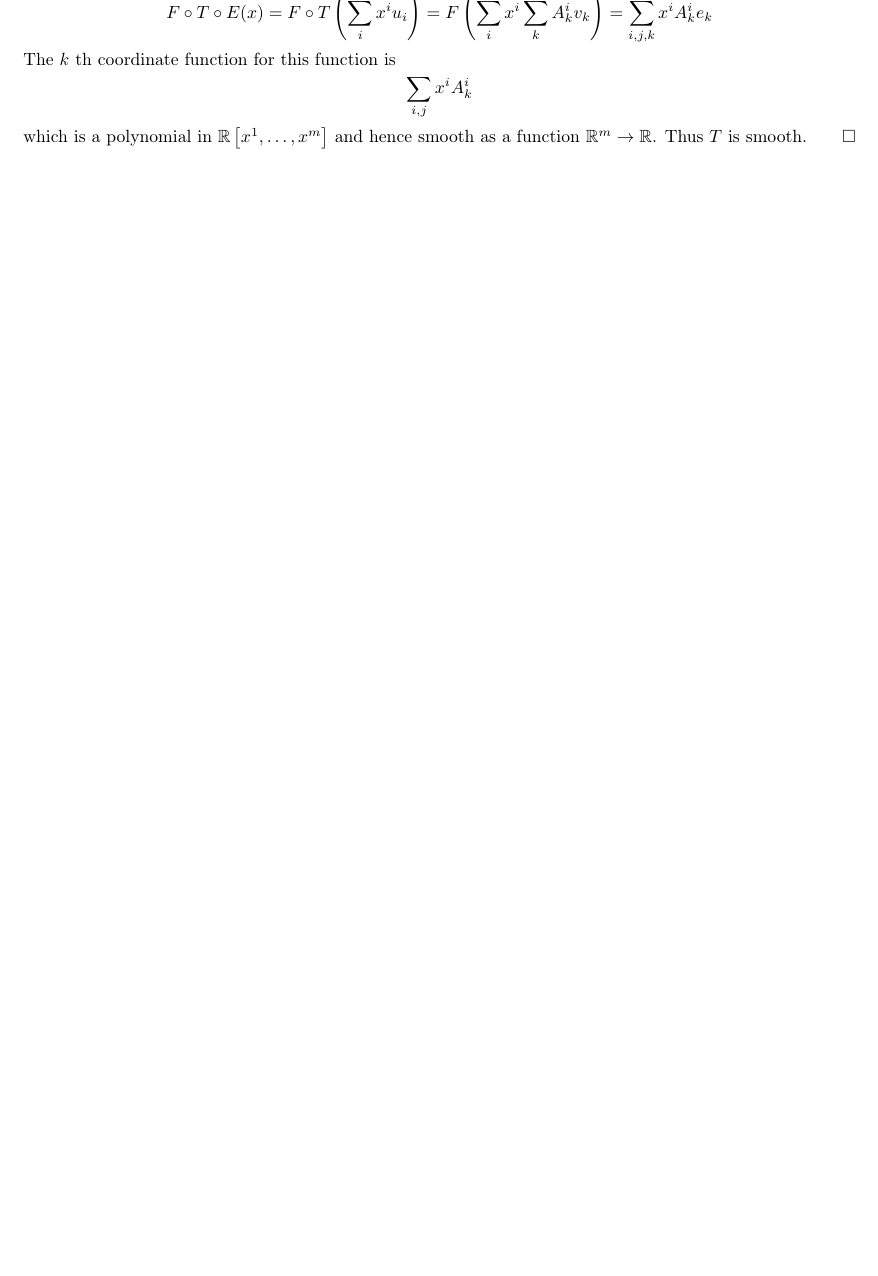
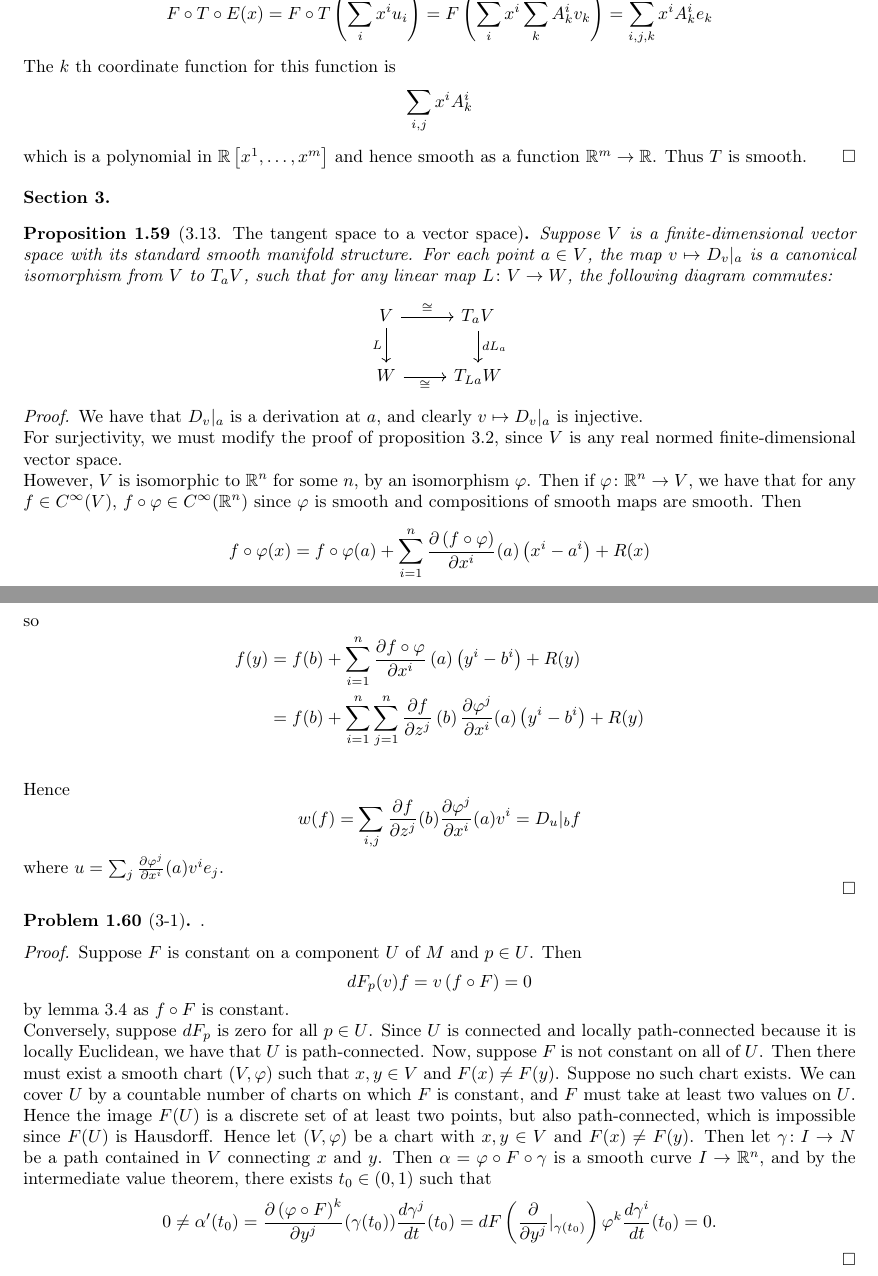
Before and after one commit to jonastrepiakas/math, a LaTeX paper (geom/lee/notes.tex): part of page 15 of 22 before the commit and two parts of pages 15 and 16 of 23 after it, the two joined at a grey line, cut so that both start at the same text, the shorter picture padded with empty space. Compiled offline with pdfLaTeX.

Commit message:
lee problem 3-1

```diff
--- a/geom/lee/notes.tex
+++ b/geom/lee/notes.tex
@@ -1766,6 +1766,100 @@
          $T$ is smooth.
     \end{proof}
 
+    \subsection*{Section 3}
+
+    \begin{proposition}[3.13. The tangent space to a vector space]
+        Suppose $V$ is a finite-dimensional vector space with its standard
+        smooth manifold structure. For each point $a \in V$, the map
+        $v \mapsto D_{v}|_{a}$ is a canonical isomorphism from $V$ to
+        $T_a V$, such that for any linear map $L  \colon V \to W$, the
+        following diagram commutes:
+        \begin{equation*}
+        \begin{tikzcd}
+            V \ar[r, "\cong"] \ar[d, "L"'] & T_aV \ar[d, "dL_a"] \\
+            W \ar[r, "\cong"'] & T_{La}W
+        \end{tikzcd}
+        \end{equation*}
+    \end{proposition}
+
+    \begin{proof}
+        We have that $D_{v}|_a$ is a derivation at $a$, and clearly
+        $v \mapsto D_v |_a$ is injective.\\
+        For surjectivity, we must modify the proof of proposition 3.2, since
+        $V$ is any real normed finite-dimensional vector space.\\
+        However, $V$ is isomorphic to $\mathbb{R}^{n}$ for some $n$, by an
+        isomorphism $\varphi$. Then
+        if  $\varphi  \colon \mathbb{R}^{n} \to V$, we have that
+        for any $f \in C^{\infty}(V)$,
+        $f \circ \varphi \in C^{\infty}(\mathbb{R}^{n})$ since
+        $\varphi$ is smooth and compositions of smooth maps are smooth. Then
+         \begin{align*}
+            f \circ \varphi (x)
+            &= f \circ \varphi(a) +
+            \sum_{i=1}^{n} \frac{\partial \left( f \circ \varphi \right) }{
+            \partial x^{i}}(a) \left( x^{i} - a^{i} \right) + R(x)\\
+        \end{align*}
+        so
+        \begin{align*}
+        f(y)
+        &= f(b) + \sum_{i=1}^{n} \frac{\partial f \circ \varphi}{\partial
+        x^{i}}\left( a \right) \left( y^{i} - b^{i} \right) + R(y)\\
+        &= f(b) + \sum_{i=1}^{n} \sum_{j=1}^{n}
+        \frac{\partial f}{\partial z^{j}} \left( b \right)
+        \frac{\partial \varphi^{j}}{\partial x^{i}}(a) \left( y^{i}-b^{i}
+        \right) + R(y)\\
+        \end{align*}
+        Hence
+        \[
+        w(f) = \sum_{i,j} \frac{\partial f}{\partial z^{j}}(b) \frac{\partial
+        \varphi^{j}}{\partial x^{i}}(a) v^{i}
+        = D_{u}|_{b} f
+        \]
+        where $u = \sum_j \frac{\partial \varphi^{j}}{\partial x^{i}}(a) v^{i} e_j$.
+
+
+    \end{proof}
+
+
+    \begin{problem}[3-1]
+        .
+    \end{problem}
+
+    \begin{proof}
+        Suppose $F$ is constant on a component $U$ of $M$ and $p \in U$.
+        Then
+        \[
+        dF_p (v) f = v \left( f \circ F \right) = 0
+        \]
+        by lemma 3.4 as $f \circ F$ is constant.\\
+        Conversely, suppose $dF_p$ is zero for all $p \in U$. Since $U$ is
+        connected and locally path-connected because it is locally Euclidean,
+        we have that $U$ is path-connected. Now, suppose $F$ is not constant
+        on all of $U$. Then there must exist a smooth chart $\left( V, \varphi \right) $
+        such that $x,y \in V$ and $F(x) \neq F(y)$. Suppose no such chart
+        exists. We can cover $U$ by a countable number of charts on which
+        $F$ is constant, and $F$ must take at least two values on
+        $U$. Hence the image $F(U)$ is a discrete set of at least two points,
+        but also path-connected, which is impossible since  $F(U)$ is
+        Hausdorff. Hence let $\left( V, \varphi \right) $ be a chart
+        with $x,y \in V$ and $F(x) \neq  F(y)$. Then
+        let $\gamma  \colon I \to N$ be a path contained in $V$ connecting
+        $x$ and $y$. Then $ \alpha  = \varphi \circ F \circ \gamma$ is a
+        smooth curve  $I \to \mathbb{R}^{n}$, and by the intermediate value
+        theorem, there exists $t_0 \in \left( 0,1 \right) $ such that
+        \[
+        0 \neq \alpha' (t_0) =
+        \frac{\partial \left( \varphi \circ F \right)^{k} }{\partial y^{j}}
+        (\gamma(t_0))
+        \frac{d \gamma^{j}}{d t} (t_0)
+        = d F \left( \frac{\partial}{\partial y^{j}}|_{\gamma(t_0)} \right)
+        \varphi^{k} \frac{d \gamma^{i}}{dt}(t_0)
+        = 0.
+        \]
+
+
+
+    \end{proof}
 
 
 
```
Also changed, not shown: geom/lee/notes.pdf, 5 other files.
